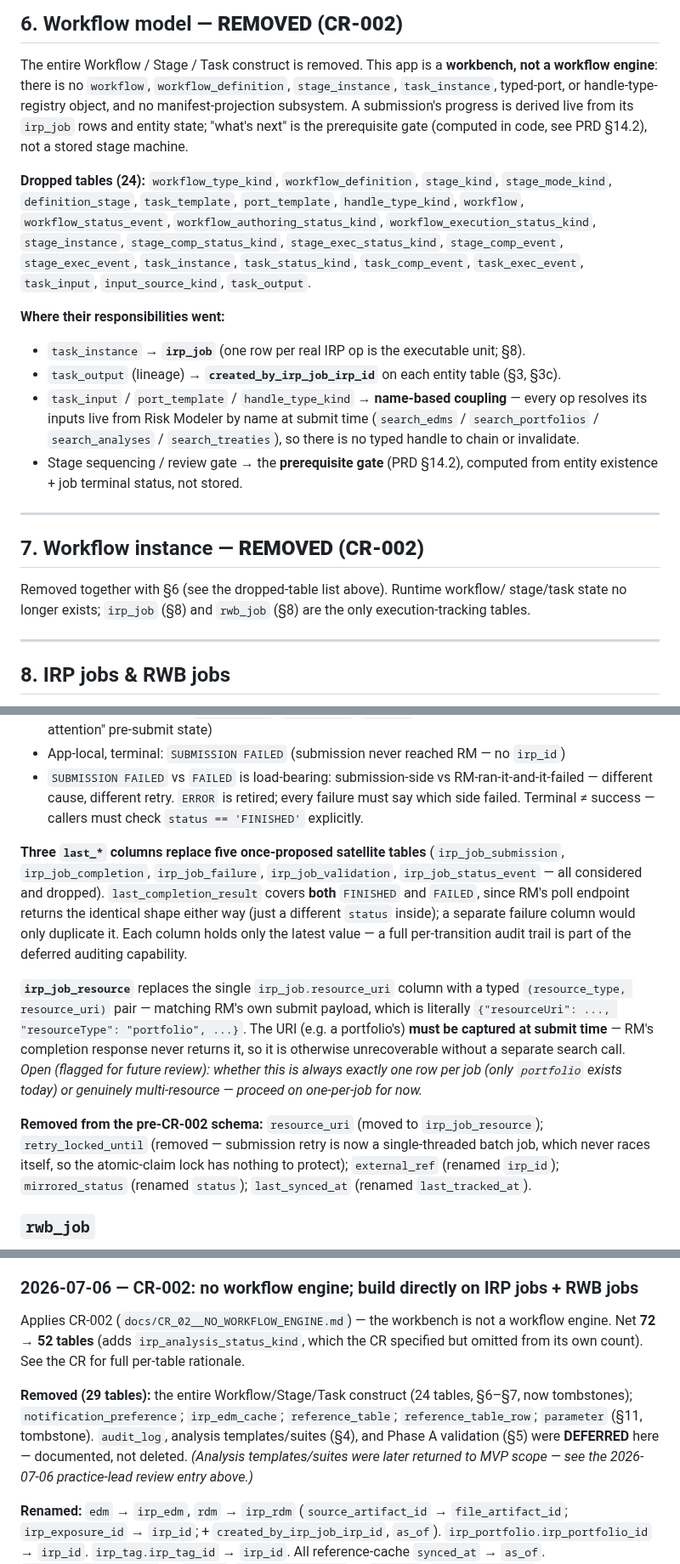
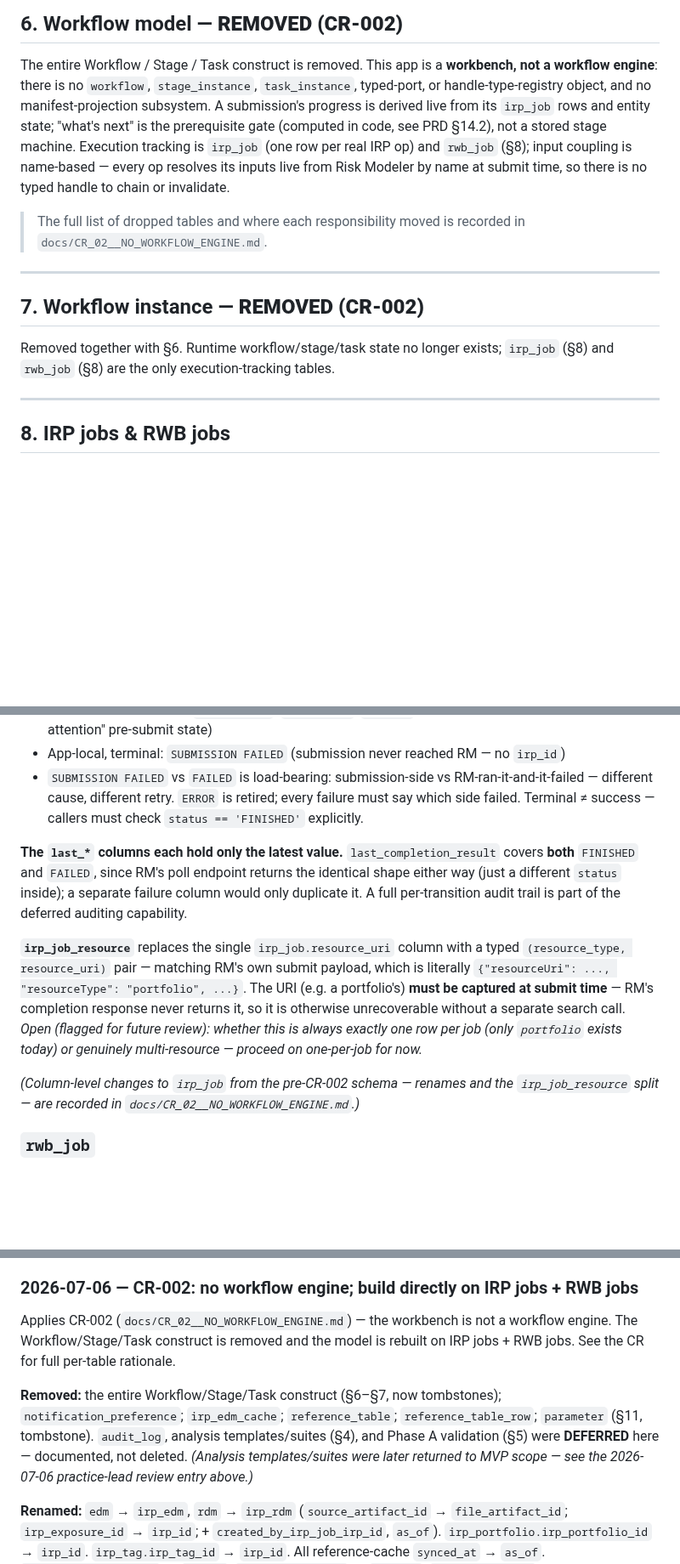
Before and after one commit to anilvenugopal/risk-workbench, a Markdown page: docs/DATA_MODEL.md, 3 parts joined by grey strips. Shown at 85% size. Drawn GitHub-style; blank space fills up the shorter version.

Commit message:
Update CR_02 with source-of-truth banner; condense pointers throughout DATA_MODEL.md; consistency fixes

```diff
--- a/docs/DATA_MODEL.md
+++ b/docs/DATA_MODEL.md
@@ -628,34 +628,23 @@ The `output_file_path` stores the relative path from the submission outputs root
 
 The entire Workflow / Stage / Task construct is removed. This app is a
 **workbench, not a workflow engine**: there is no `workflow`,
-`workflow_definition`, `stage_instance`, `task_instance`, typed-port, or
-handle-type-registry object, and no manifest-projection subsystem. A
-submission's progress is derived live from its `irp_job` rows and entity
-state; "what's next" is the prerequisite gate (computed in code, see PRD
-§14.2), not a stored stage machine.
+`stage_instance`, `task_instance`, typed-port, or handle-type-registry
+object, and no manifest-projection subsystem. A submission's progress is
+derived live from its `irp_job` rows and entity state; "what's next" is the
+prerequisite gate (computed in code, see PRD §14.2), not a stored stage
+machine. Execution tracking is `irp_job` (one row per real IRP op) and
+`rwb_job` (§8); input coupling is name-based — every op resolves its inputs
+live from Risk Modeler by name at submit time, so there is no typed handle to
+chain or invalidate.
 
-**Dropped tables (24):** `workflow_type_kind`, `workflow_definition`,
-`stage_kind`, `stage_mode_kind`, `definition_stage`, `task_template`,
-`port_template`, `handle_type_kind`, `workflow`, `workflow_status_event`,
-`workflow_authoring_status_kind`, `workflow_execution_status_kind`,
-`stage_instance`, `stage_comp_status_kind`, `stage_exec_status_kind`,
-`stage_comp_event`, `stage_exec_event`, `task_instance`, `task_status_kind`,
-`task_comp_event`, `task_exec_event`, `task_input`, `input_source_kind`,
-`task_output`.
-
-**Where their responsibilities went:**
-- `task_instance` → **`irp_job`** (one row per real IRP op is the executable unit; §8).
-- `task_output` (lineage) → **`created_by_irp_job_irp_id`** on each entity table (§3, §3c).
-- `task_input` / `port_template` / `handle_type_kind` → **name-based coupling** — every op resolves its inputs live from Risk Modeler by name at submit time (`search_edms` / `search_portfolios` / `search_analyses` / `search_treaties`), so there is no typed handle to chain or invalidate.
-- Stage sequencing / review gate → the **prerequisite gate** (PRD §14.2), computed from entity existence + job terminal status, not stored.
+> The full list of dropped tables and where each responsibility moved is recorded in `docs/CR_02__NO_WORKFLOW_ENGINE.md`.
 
 ---
 
 ## 7. Workflow instance — **REMOVED (CR-002)**
 
-Removed together with §6 (see the dropped-table list above). Runtime workflow/
-stage/task state no longer exists; `irp_job` (§8) and `rwb_job` (§8) are the
-only execution-tracking tables.
+Removed together with §6. Runtime workflow/stage/task state no longer exists;
+`irp_job` (§8) and `rwb_job` (§8) are the only execution-tracking tables.
 
 ---
 
@@ -775,11 +764,11 @@ erDiagram
 - App-local, terminal: `SUBMISSION FAILED` (submission never reached RM — no `irp_id`)
 - `SUBMISSION FAILED` vs `FAILED` is load-bearing: submission-side vs RM-ran-it-and-it-failed — different cause, different retry. `ERROR` is retired; every failure must say which side failed. Terminal ≠ success — callers must check `status == 'FINISHED'` explicitly.
 
-**Three `last_*` columns replace five once-proposed satellite tables** (`irp_job_submission`, `irp_job_completion`, `irp_job_failure`, `irp_job_validation`, `irp_job_status_event` — all considered and dropped). `last_completion_result` covers **both** `FINISHED` and `FAILED`, since RM's poll endpoint returns the identical shape either way (just a different `status` inside); a separate failure column would only duplicate it. Each column holds only the latest value — a full per-transition audit trail is part of the deferred auditing capability.
+**The `last_*` columns each hold only the latest value.** `last_completion_result` covers **both** `FINISHED` and `FAILED`, since RM's poll endpoint returns the identical shape either way (just a different `status` inside); a separate failure column would only duplicate it. A full per-transition audit trail is part of the deferred auditing capability.
 
 **`irp_job_resource`** replaces the single `irp_job.resource_uri` column with a typed `(resource_type, resource_uri)` pair — matching RM's own submit payload, which is literally `{"resourceUri": ..., "resourceType": "portfolio", ...}`. The URI (e.g. a portfolio's) **must be captured at submit time** — RM's completion response never returns it, so it is otherwise unrecoverable without a separate search call. *Open (flagged for future review): whether this is always exactly one row per job (only `portfolio` exists today) or genuinely multi-resource — proceed on one-per-job for now.*
 
-**Removed from the pre-CR-002 schema:** `resource_uri` (moved to `irp_job_resource`); `retry_locked_until` (removed — submission retry is now a single-threaded batch job, which never races itself, so the atomic-claim lock has nothing to protect); `external_ref` (renamed `irp_id`); `mirrored_status` (renamed `status`); `last_synced_at` (renamed `last_tracked_at`).
+*(Column-level changes to `irp_job` from the pre-CR-002 schema — renames and the `irp_job_resource` split — are recorded in `docs/CR_02__NO_WORKFLOW_ENGINE.md`.)*
 
 ### `rwb_job`
 
@@ -1140,9 +1129,9 @@ Reconciles the data model with the approved spec `specs/002-domain-file-inventor
 
 ### 2026-07-06 — CR-002: no workflow engine; build directly on IRP jobs + RWB jobs
 
-Applies CR-002 (`docs/CR_02__NO_WORKFLOW_ENGINE.md`) — the workbench is not a workflow engine. Net **72 → 52 tables** (adds `irp_analysis_status_kind`, which the CR specified but omitted from its own count). See the CR for full per-table rationale.
+Applies CR-002 (`docs/CR_02__NO_WORKFLOW_ENGINE.md`) — the workbench is not a workflow engine. The Workflow/Stage/Task construct is removed and the model is rebuilt on IRP jobs + RWB jobs. See the CR for full per-table rationale.
 
-**Removed (29 tables):** the entire Workflow/Stage/Task construct (24 tables, §6–§7, now tombstones); `notification_preference`; `irp_edm_cache`; `reference_table`; `reference_table_row`; `parameter` (§11, tombstone). `audit_log`, analysis templates/suites (§4), and Phase A validation (§5) were **DEFERRED** here — documented, not deleted. *(Analysis templates/suites were later returned to MVP scope — see the 2026-07-06 practice-lead review entry above.)*
+**Removed:** the entire Workflow/Stage/Task construct (§6–§7, now tombstones); `notification_preference`; `irp_edm_cache`; `reference_table`; `reference_table_row`; `parameter` (§11, tombstone). `audit_log`, analysis templates/suites (§4), and Phase A validation (§5) were **DEFERRED** here — documented, not deleted. *(Analysis templates/suites were later returned to MVP scope — see the 2026-07-06 practice-lead review entry above.)*
 
 **Renamed:** `edm` → `irp_edm`, `rdm` → `irp_rdm` (`source_artifact_id` → `file_artifact_id`; `irp_exposure_id` → `irp_id`; + `created_by_irp_job_irp_id`, `as_of`). `irp_portfolio.irp_portfolio_id` → `irp_id`. `irp_tag.irp_tag_id` → `irp_id`. All reference-cache `synced_at` → `as_of`. `irp_job.external_ref` → `irp_id`, `.mirrored_status` → `.status`, `.last_synced_at` → `.last_tracked_at`. `rwb_job.work_type` → `.rwb_job_type`, `.payload` → `.input_data`.
 
```
Also changed, not shown: other parts of docs/DATA_MODEL.md (+14 -14 lines), docs/CR_02__NO_WORKFLOW_ENGINE.md (+22 -30 lines), docs/PRD.md (+3 -5 lines).
